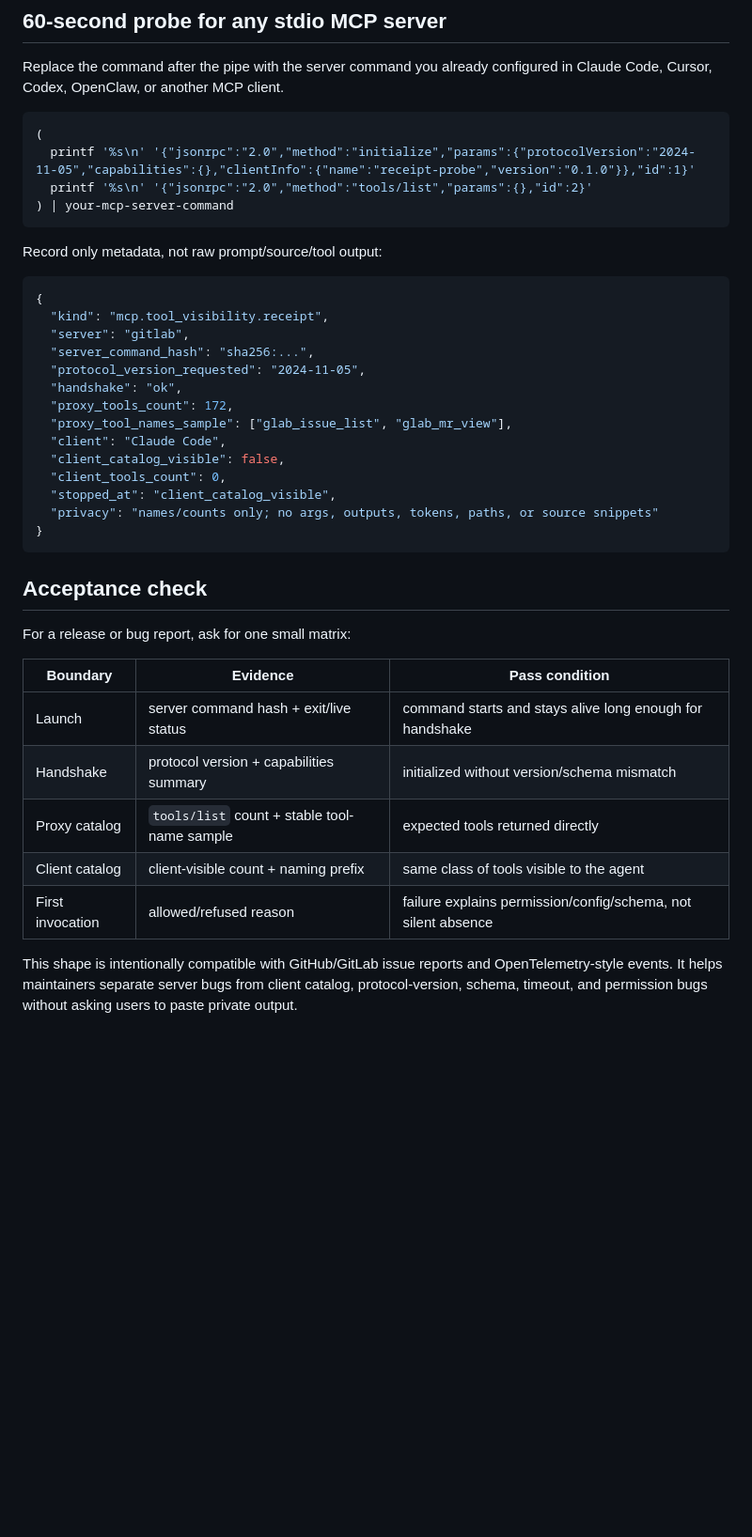
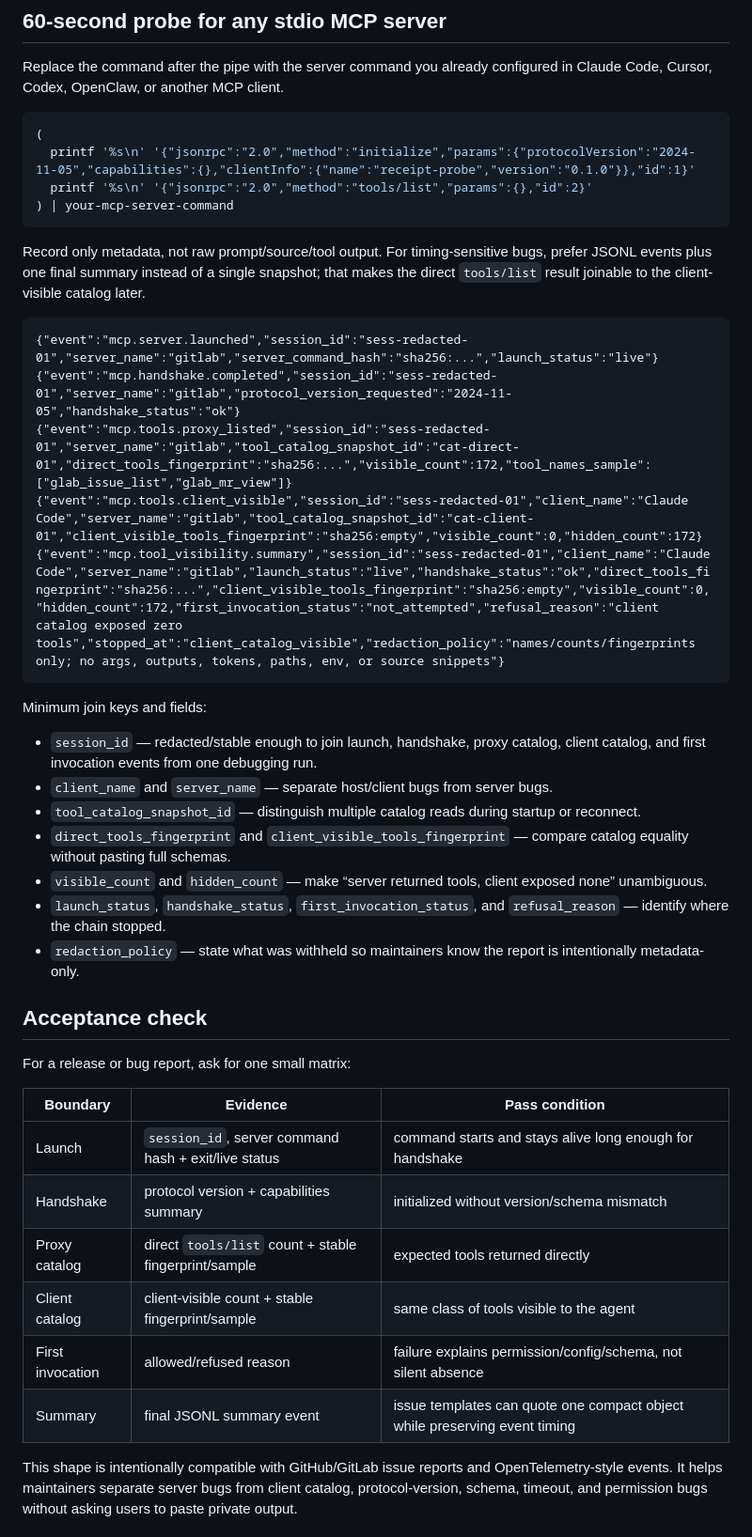
Before and after one commit to caioribeiroclw-pixel/pluribus, a Markdown page: docs/mcp-tool-visibility-receipts.md, the part around the change. Shown at 94% size. Drawn GitHub-style; blank space fills up the shorter version.

Commit message:
docs: make MCP visibility receipts joinable

````diff
--- a/docs/mcp-tool-visibility-receipts.md
+++ b/docs/mcp-tool-visibility-receipts.md
@@ -23,24 +23,25 @@ Replace the command after the pipe with the server command you already configure
 ) | your-mcp-server-command
 ```
 
-Record only metadata, not raw prompt/source/tool output:
+Record only metadata, not raw prompt/source/tool output. For timing-sensitive bugs, prefer JSONL events plus one final summary instead of a single snapshot; that makes the direct `tools/list` result joinable to the client-visible catalog later.
 
-```json
-{
-  "kind": "mcp.tool_visibility.receipt",
-  "server": "gitlab",
-  "server_command_hash": "sha256:...",
-  "protocol_version_requested": "2024-11-05",
-  "handshake": "ok",
-  "proxy_tools_count": 172,
-  "proxy_tool_names_sample": ["glab_issue_list", "glab_mr_view"],
-  "client": "Claude Code",
-  "client_catalog_visible": false,
-  "client_tools_count": 0,
-  "stopped_at": "client_catalog_visible",
-  "privacy": "names/counts only; no args, outputs, tokens, paths, or source snippets"
-}
+```jsonl
+{"event":"mcp.server.launched","session_id":"sess-redacted-01","server_name":"gitlab","server_command_hash":"sha256:...","launch_status":"live"}
+{"event":"mcp.handshake.completed","session_id":"sess-redacted-01","server_name":"gitlab","protocol_version_requested":"2024-11-05","handshake_status":"ok"}
+{"event":"mcp.tools.proxy_listed","session_id":"sess-redacted-01","server_name":"gitlab","tool_catalog_snapshot_id":"cat-direct-01","direct_tools_fingerprint":"sha256:...","visible_count":172,"tool_names_sample":["glab_issue_list","glab_mr_view"]}
+{"event":"mcp.tools.client_visible","session_id":"sess-redacted-01","client_name":"Claude Code","server_name":"gitlab","tool_catalog_snapshot_id":"cat-client-01","client_visible_tools_fingerprint":"sha256:empty","visible_count":0,"hidden_count":172}
+{"event":"mcp.tool_visibility.summary","session_id":"sess-redacted-01","client_name":"Claude Code","server_name":"gitlab","launch_status":"live","handshake_status":"ok","direct_tools_fingerprint":"sha256:...","client_visible_tools_fingerprint":"sha256:empty","visible_count":0,"hidden_count":172,"first_invocation_status":"not_attempted","refusal_reason":"client catalog exposed zero tools","stopped_at":"client_catalog_visible","redaction_policy":"names/counts/fingerprints only; no args, outputs, tokens, paths, env, or source snippets"}
 ```
+
+Minimum join keys and fields:
+
+- `session_id` — redacted/stable enough to join launch, handshake, proxy catalog, client catalog, and first invocation events from one debugging run.
+- `client_name` and `server_name` — separate host/client bugs from server bugs.
+- `tool_catalog_snapshot_id` — distinguish multiple catalog reads during startup or reconnect.
+- `direct_tools_fingerprint` and `client_visible_tools_fingerprint` — compare catalog equality without pasting full schemas.
+- `visible_count` and `hidden_count` — make “server returned tools, client exposed none” unambiguous.
+- `launch_status`, `handshake_status`, `first_invocation_status`, and `refusal_reason` — identify where the chain stopped.
+- `redaction_policy` — state what was withheld so maintainers know the report is intentionally metadata-only.
 
 ## Acceptance check
 
@@ -48,11 +49,12 @@ For a release or bug report, ask for one small matrix:
 
 | Boundary | Evidence | Pass condition |
 | --- | --- | --- |
-| Launch | server command hash + exit/live status | command starts and stays alive long enough for handshake |
+| Launch | `session_id`, server command hash + exit/live status | command starts and stays alive long enough for handshake |
 | Handshake | protocol version + capabilities summary | initialized without version/schema mismatch |
-| Proxy catalog | `tools/list` count + stable tool-name sample | expected tools returned directly |
-| Client catalog | client-visible count + naming prefix | same class of tools visible to the agent |
+| Proxy catalog | direct `tools/list` count + stable fingerprint/sample | expected tools returned directly |
+| Client catalog | client-visible count + stable fingerprint/sample | same class of tools visible to the agent |
 | First invocation | allowed/refused reason | failure explains permission/config/schema, not silent absence |
+| Summary | final JSONL summary event | issue templates can quote one compact object while preserving event timing |
 
 This shape is intentionally compatible with GitHub/GitLab issue reports and OpenTelemetry-style events. It helps maintainers separate server bugs from client catalog, protocol-version, schema, timeout, and permission bugs without asking users to paste private output.
 
````
